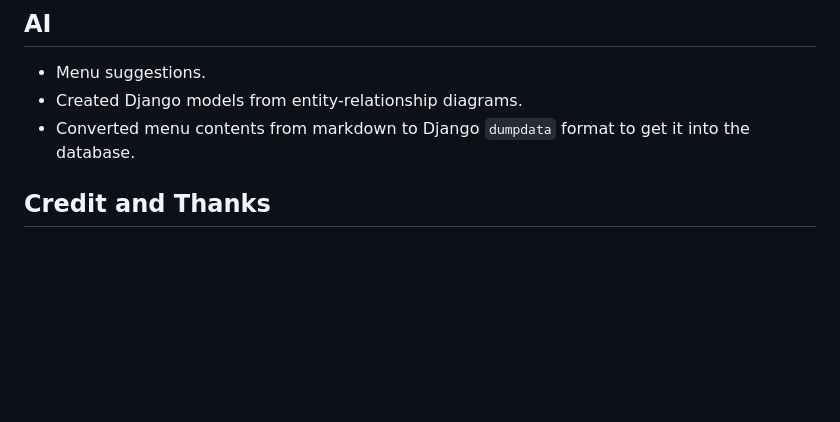
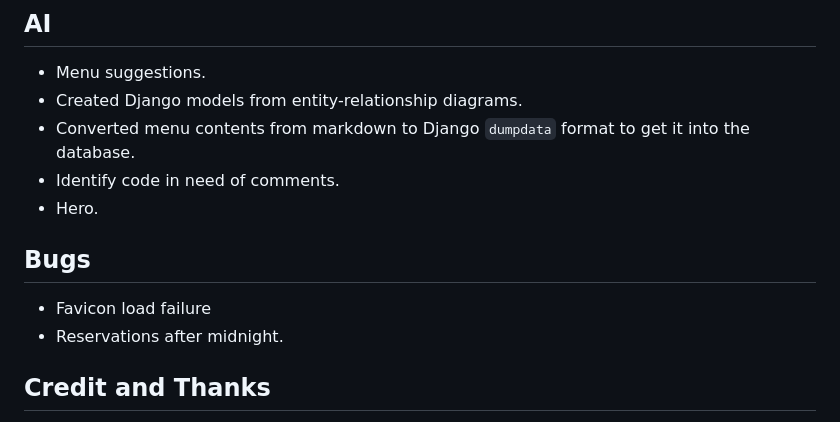
Before and after one commit to ctr-code/heart-of-ruritania, a Markdown page: README.md, the part around the change. GitHub-like rendering; blank space fills up the shorter version.

Commit message:
Add AI and bugs notes to README

```diff
--- a/README.md
+++ b/README.md
@@ -110,6 +110,13 @@ The active field on dishes makes it simple to add and remove items from the menu
 * Menu suggestions.
 * Created Django models from entity-relationship diagrams.
 * Converted menu contents from markdown to Django `dumpdata` format to get it into the database.
+* Identify code in need of comments.
+* Hero.
+
+## Bugs
+
+* Favicon load failure
+* Reservations after midnight.
 
 ## Credit and Thanks
 
```
